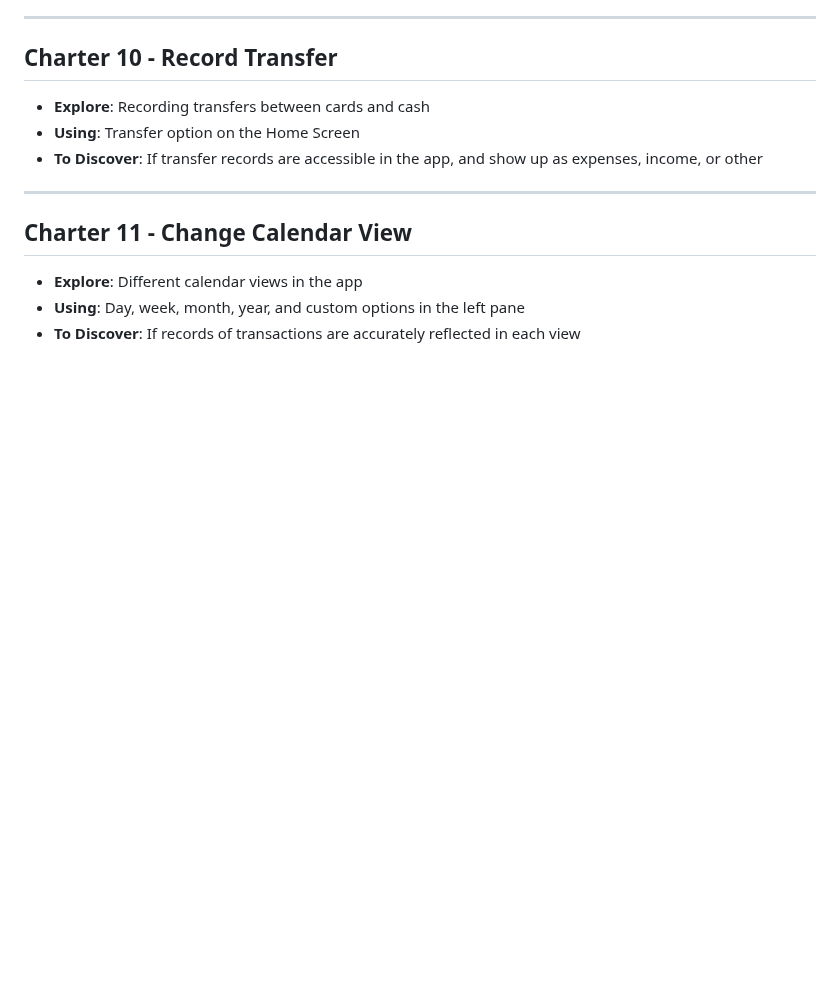
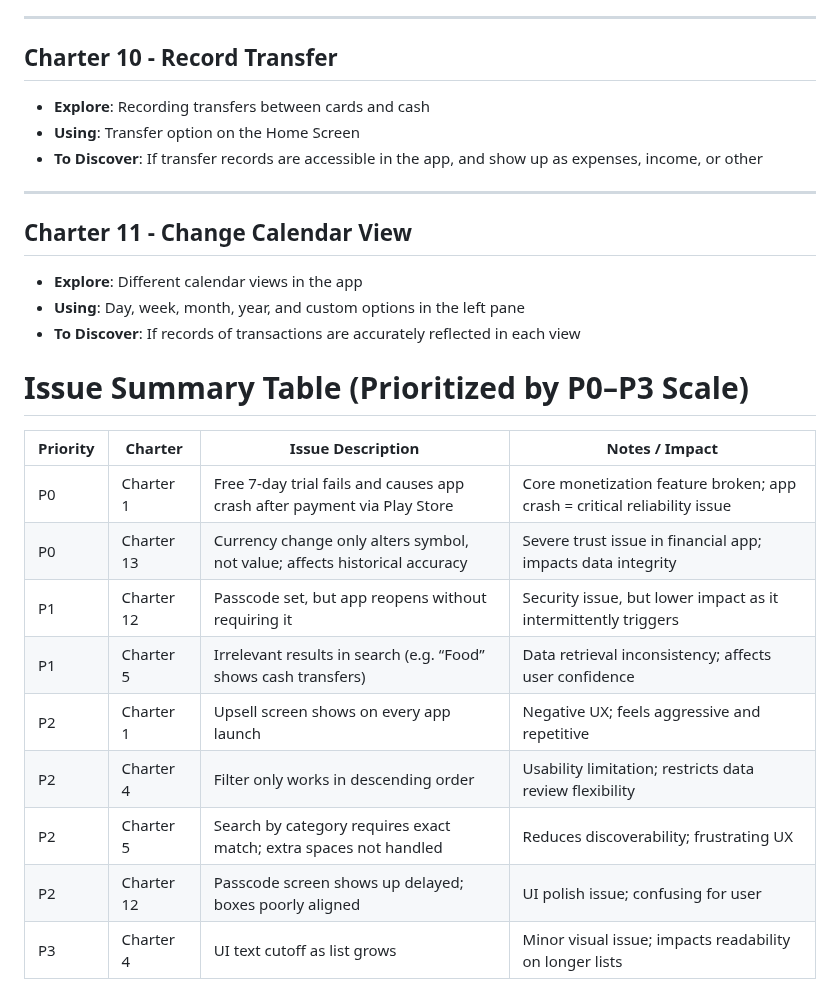
Before and after one commit to DarthWeiter24/Anish-Patil, a Markdown page: README.md, the part around the change. Drawn GitHub-style; blank space fills up the shorter version.

Commit message:
Update README.md
Issues

```diff
--- a/README.md
+++ b/README.md
@@ -82,3 +82,18 @@
 - **Explore**: Different calendar views in the app
 - **Using**: Day, week, month, year, and custom options in the left pane
 - **To Discover**: If records of transactions are accurately reflected in each view
+
+
+# Issue Summary Table (Prioritized by P0–P3 Scale)
+
+| Priority | Charter     | Issue Description                                                                 | Notes / Impact                                                              |
+|----------|-------------|------------------------------------------------------------------------------------|------------------------------------------------------------------------------|
+| P0       | Charter 1   | Free 7-day trial fails and causes app crash after payment via Play Store          | Core monetization feature broken; app crash = critical reliability issue    |
+| P0       | Charter 13  | Currency change only alters symbol, not value; affects historical accuracy        | Severe trust issue in financial app; impacts data integrity                 |
+| P1       | Charter 12  | Passcode set, but app reopens without requiring it                                | Security issue, but lower impact as it intermittently triggers              |
+| P1       | Charter 5   | Irrelevant results in search (e.g. “Food” shows cash transfers)                   | Data retrieval inconsistency; affects user confidence                       |
+| P2       | Charter 1   | Upsell screen shows on every app launch                                           | Negative UX; feels aggressive and repetitive                                |
+| P2       | Charter 4   | Filter only works in descending order                                             | Usability limitation; restricts data review flexibility                     |
+| P2       | Charter 5   | Search by category requires exact match; extra spaces not handled                 | Reduces discoverability; frustrating UX                                     |
+| P2       | Charter 12  | Passcode screen shows up delayed; boxes poorly aligned                            | UI polish issue; confusing for user                                         |
+| P3       | Charter 4   | UI text cutoff as list grows                                                      | Minor visual issue; impacts readability on longer lists                     |
```
